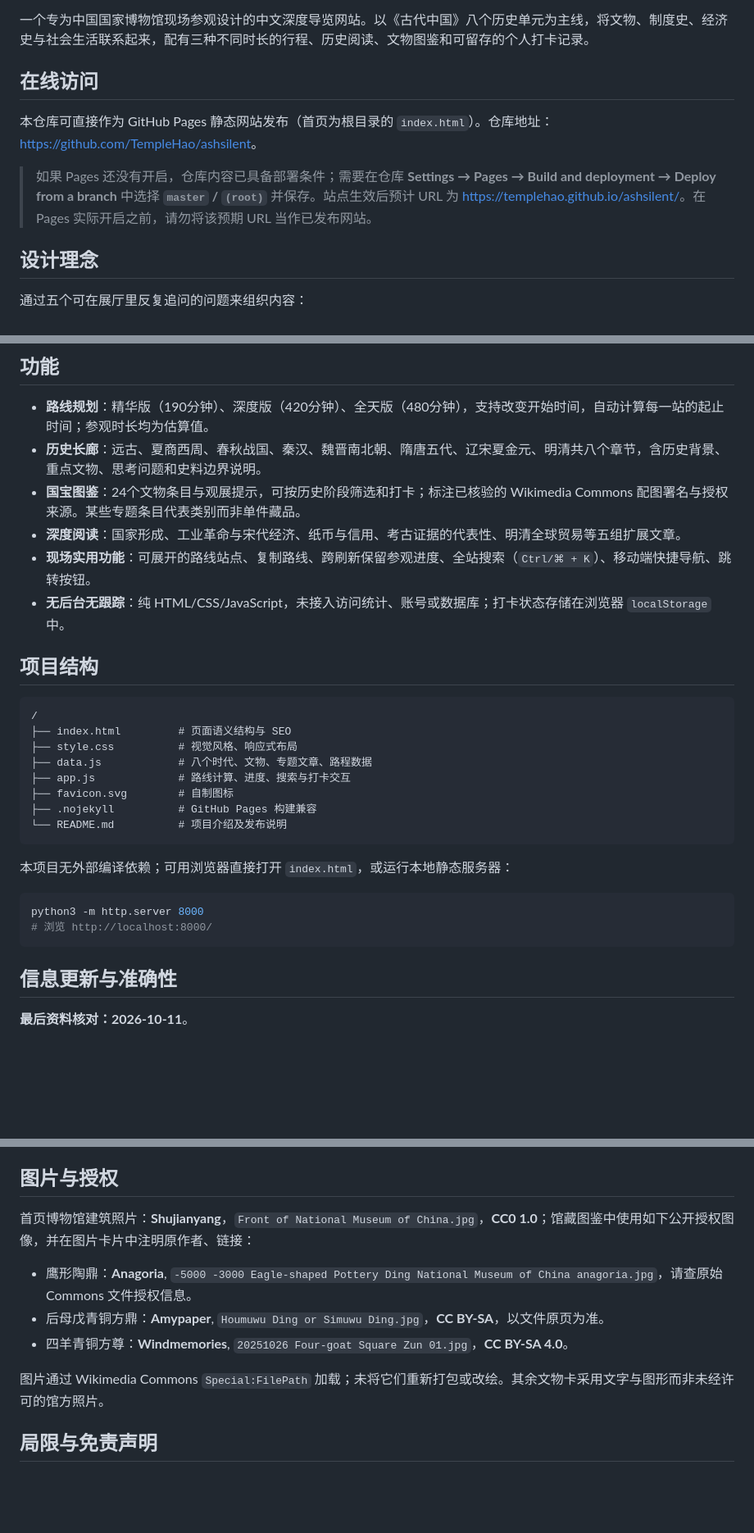
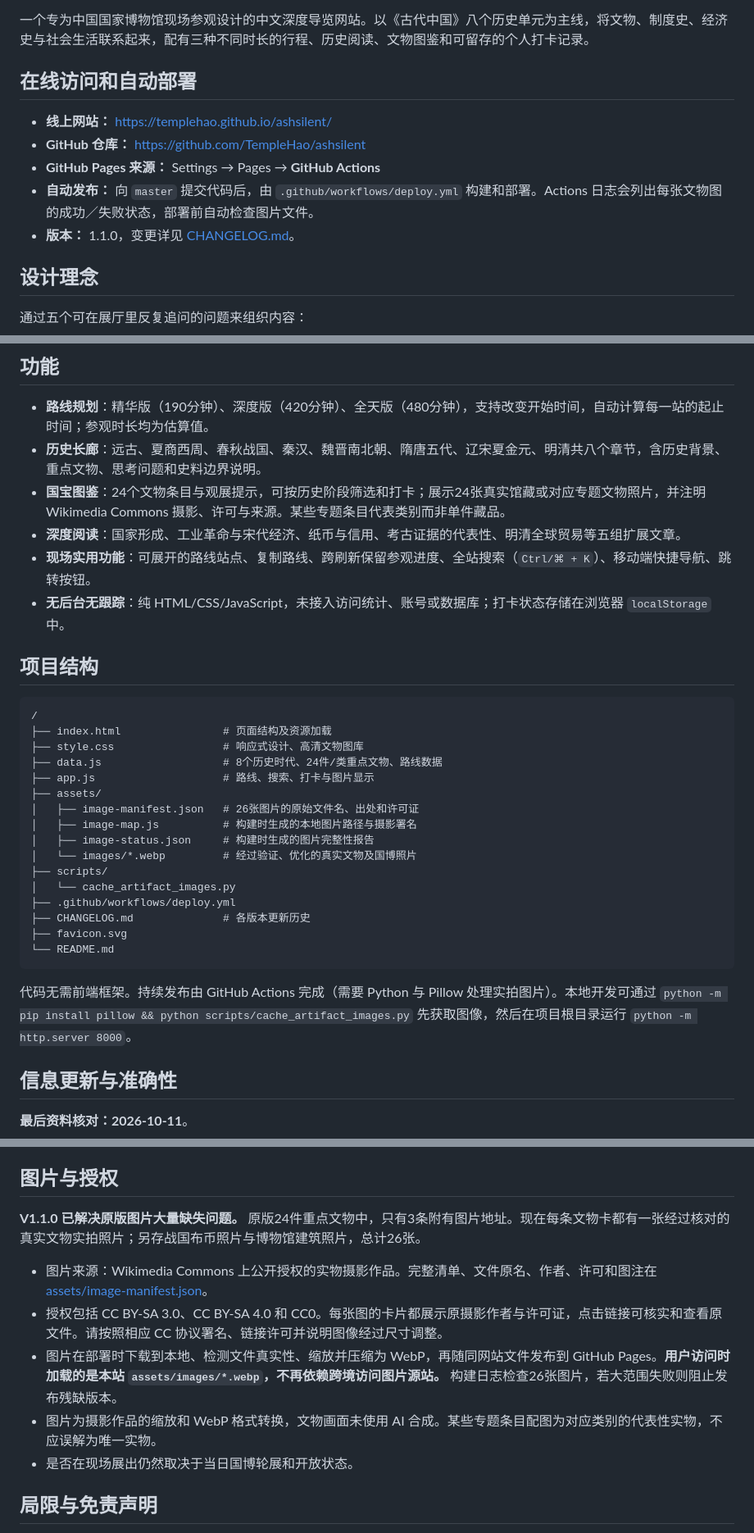
Before and after one commit to TempleHao/ashsilent, a Markdown page: README.md, 3 parts joined by grey strips. Shown at 82% size. GitHub-like rendering; blank space fills up the shorter version.

Commit message:
docs: update project guide for version 1.1 and local artifact photographs

````diff
--- a/README.md
+++ b/README.md
@@ -4,11 +4,13 @@
 
 一个专为中国国家博物馆现场参观设计的中文深度导览网站。以《古代中国》八个历史单元为主线，将文物、制度史、经济史与社会生活联系起来，配有三种不同时长的行程、历史阅读、文物图鉴和可留存的个人打卡记录。
 
-## 在线访问
+## 在线访问和自动部署
 
-本仓库可直接作为 GitHub Pages 静态网站发布（首页为根目录的 `index.html`）。仓库地址：<https://github.com/TempleHao/ashsilent>。
-
-> 如果 Pages 还没有开启，仓库内容已具备部署条件；需要在仓库 **Settings → Pages → Build and deployment → Deploy from a branch** 中选择 **`master` / `(root)`** 并保存。站点生效后预计 URL 为 <https://templehao.github.io/ashsilent/>。在 Pages 实际开启之前，请勿将该预期 URL 当作已发布网站。
+- **线上网站：** <https://templehao.github.io/ashsilent/>
+- **GitHub 仓库：** <https://github.com/TempleHao/ashsilent>
+- **GitHub Pages 来源：** Settings → Pages → **GitHub Actions**
+- **自动发布：** 向 `master` 提交代码后，由 `.github/workflows/deploy.yml` 构建和部署。Actions 日志会列出每张文物图的成功／失败状态，部署前自动检查图片文件。
+- **版本：** 1.1.0，变更详见 [CHANGELOG.md](CHANGELOG.md)。
 
 ## 设计理念
 
@@ -26,7 +28,7 @@
 
 - **路线规划**：精华版（190分钟）、深度版（420分钟）、全天版（480分钟），支持改变开始时间，自动计算每一站的起止时间；参观时长均为估算值。
 - **历史长廊**：远古、夏商西周、春秋战国、秦汉、魏晋南北朝、隋唐五代、辽宋夏金元、明清共八个章节，含历史背景、重点文物、思考问题和史料边界说明。
-- **国宝图鉴**：24个文物条目与观展提示，可按历史阶段筛选和打卡；标注已核验的 Wikimedia Commons 配图署名与授权来源。某些专题条目代表类别而非单件藏品。
+- **国宝图鉴**：24个文物条目与观展提示，可按历史阶段筛选和打卡；展示24张真实馆藏或对应专题文物照片，并注明 Wikimedia Commons 摄影、许可与来源。某些专题条目代表类别而非单件藏品。
 - **深度阅读**：国家形成、工业革命与宋代经济、纸币与信用、考古证据的代表性、明清全球贸易等五组扩展文章。
 - **现场实用功能**：可展开的路线站点、复制路线、跨刷新保留参观进度、全站搜索（`Ctrl/⌘ + K`）、移动端快捷导航、跳转按钮。
 - **无后台无跟踪**：纯 HTML/CSS/JavaScript，未接入访问统计、账号或数据库；打卡状态存储在浏览器 `localStorage` 中。
@@ -35,21 +37,24 @@
 
 ```text
 /
-├── index.html         # 页面语义结构与 SEO
-├── style.css          # 视觉风格、响应式布局
-├── data.js            # 八个时代、文物、专题文章、路程数据
-├── app.js             # 路线计算、进度、搜索与打卡交互
-├── favicon.svg        # 自制图标
-├── .nojekyll          # GitHub Pages 构建兼容
-└── README.md          # 项目介绍及发布说明
+├── index.html                # 页面结构及资源加载
+├── style.css                 # 响应式设计、高清文物图库
+├── data.js                   # 8个历史时代、24件/类重点文物、路线数据
+├── app.js                    # 路线、搜索、打卡与图片显示
+├── assets/
+│   ├── image-manifest.json   # 26张图片的原始文件名、出处和许可证
+│   ├── image-map.js          # 构建时生成的本地图片路径与摄影署名
+│   ├── image-status.json     # 构建时生成的图片完整性报告
+│   └── images/*.webp         # 经过验证、优化的真实文物及国博照片
+├── scripts/
+│   └── cache_artifact_images.py
+├── .github/workflows/deploy.yml
+├── CHANGELOG.md              # 各版本更新历史
+├── favicon.svg
+└── README.md
 ```
 
-本项目无外部编译依赖；可用浏览器直接打开 `index.html`，或运行本地静态服务器：
-
-```bash
-python3 -m http.server 8000
-# 浏览 http://localhost:8000/
-```
+代码无需前端框架。持续发布由 GitHub Actions 完成（需要 Python 与 Pillow 处理实拍图片）。本地开发可通过 `python -m pip install pillow && python scripts/cache_artifact_images.py` 先获取图像，然后在项目根目录运行 `python -m http.server 8000`。
 
 ## 信息更新与准确性
 
@@ -63,13 +68,13 @@ python3 -m http.server 8000
 
 ## 图片与授权
 
-首页博物馆建筑照片：**Shujianyang**，`Front of National Museum of China.jpg`，**CC0 1.0**；馆藏图鉴中使用如下公开授权图像，并在图片卡片中注明原作者、链接：
+**V1.1.0 已解决原版图片大量缺失问题。** 原版24件重点文物中，只有3条附有图片地址。现在每条文物卡都有一张经过核对的真实文物实拍照片；另存战国布币照片与博物馆建筑照片，总计26张。
 
-- 鹰形陶鼎：**Anagoria**, `-5000 -3000 Eagle-shaped Pottery Ding National Museum of China anagoria.jpg`，请查原始 Commons 文件授权信息。
-- 后母戊青铜方鼎：**Amypaper**, `Houmuwu Ding or Simuwu Ding.jpg`，**CC BY-SA**，以文件原页为准。
-- 四羊青铜方尊：**Windmemories**, `20251026 Four-goat Square Zun 01.jpg`，**CC BY-SA 4.0**。
-
-图片通过 Wikimedia Commons `Special:FilePath` 加载；未将它们重新打包或改绘。其余文物卡采用文字与图形而非未经许可的馆方照片。
+- 图片来源：Wikimedia Commons 上公开授权的实物摄影作品。完整清单、文件原名、作者、许可和图注在 [assets/image-manifest.json](assets/image-manifest.json)。
+- 授权包括 CC BY-SA 3.0、CC BY-SA 4.0 和 CC0。每张图的卡片都展示原摄影作者与许可证，点击链接可核实和查看原文件。请按照相应 CC 协议署名、链接许可并说明图像经过尺寸调整。
+- 图片在部署时下载到本地、检测文件真实性、缩放并压缩为 WebP，再随同网站文件发布到 GitHub Pages。**用户访问时加载的是本站 `assets/images/*.webp`，不再依赖跨境访问图片源站。** 构建日志检查26张图片，若大范围失败则阻止发布残缺版本。
+- 图片为摄影作品的缩放和 WebP 格式转换，文物画面未使用 AI 合成。某些专题条目配图为对应类别的代表性实物，不应误解为唯一实物。
+- 是否在现场展出仍然取决于当日国博轮展和开放状态。
 
 ## 局限与免责声明
 
````
